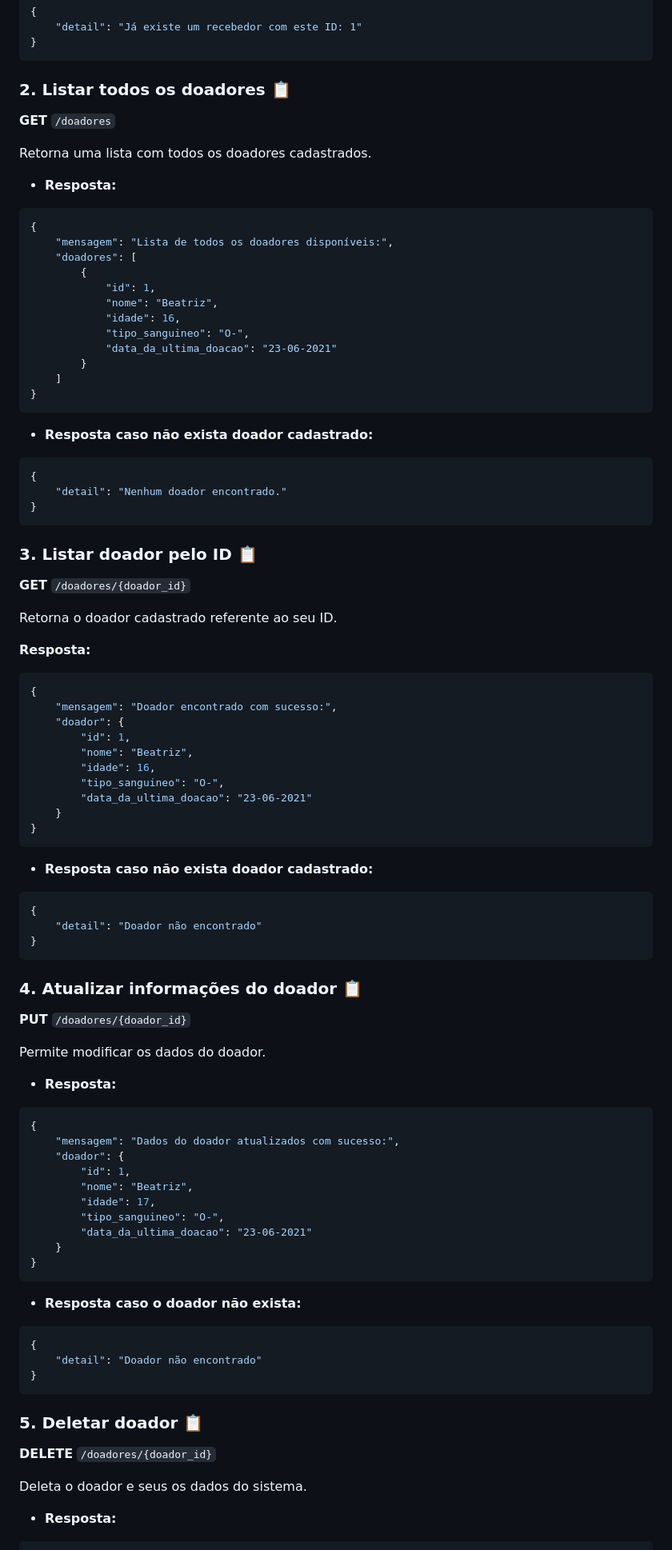
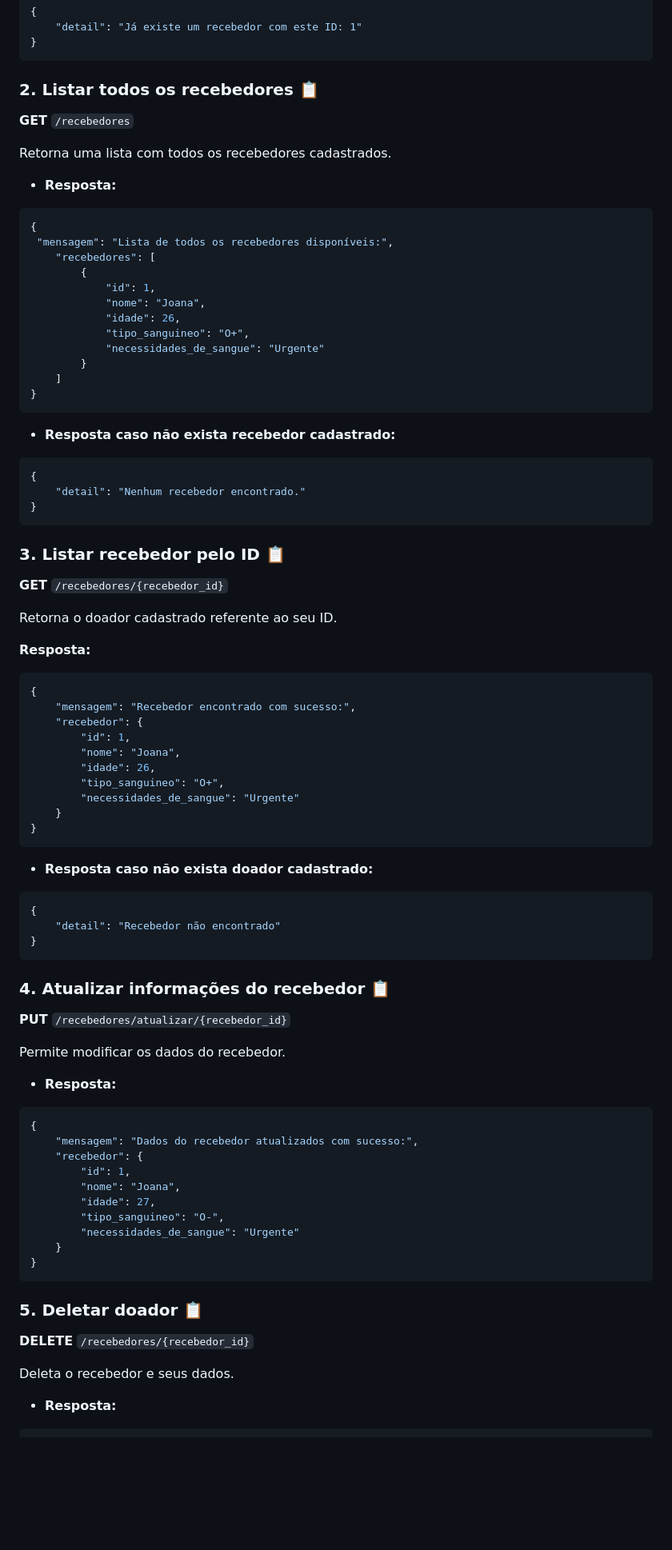
Before and after one commit to KaianeSousa/Pratica-CRUD-FastAPI, a Markdown page: README.md, the part around the change printed below. Shown: that part at 80% size. GitHub-like rendering; blank space fills up the shorter version.

Commit message:
Update README.md
add recebedores e doação

````diff
--- a/README.md
+++ b/README.md
@@ -239,51 +232,51 @@ Cadastra um novo recebedor.
 }
 ```
 
-### 2. **Listar todos os doadores** 📋
+### 2. **Listar todos os recebedores** 📋
 
-**GET** `/doadores`
+**GET** `/recebedores`
 
-Retorna uma lista com todos os doadores cadastrados.
+Retorna uma lista com todos os recebedores cadastrados.
 
 - **Resposta:**
 ```json
 {
-    "mensagem": "Lista de todos os doadores disponíveis:",
-    "doadores": [
+ "mensagem": "Lista de todos os recebedores disponíveis:",
+    "recebedores": [
         {
             "id": 1,
-            "nome": "Beatriz",
-            "idade": 16,
-            "tipo_sanguineo": "O-",
-            "data_da_ultima_doacao": "23-06-2021"
+            "nome": "Joana",
+            "idade": 26,
+            "tipo_sanguineo": "O+",
+            "necessidades_de_sangue": "Urgente"
         }
     ]
 }
 ```
 
-- **Resposta caso não exista doador cadastrado:**
+- **Resposta caso não exista recebedor cadastrado:**
 ```json
 {
-    "detail": "Nenhum doador encontrado."
+    "detail": "Nenhum recebedor encontrado."
 }
 ```
 
-### 3. **Listar doador pelo ID** 📋
+### 3. **Listar recebedor pelo ID** 📋
 
-**GET** `/doadores/{doador_id}`
+**GET** `/recebedores/{recebedor_id}`
 
 Retorna o doador cadastrado referente ao seu ID.
 
 **Resposta:**
 ```json
 {
-    "mensagem": "Doador encontrado com sucesso:",
-    "doador": {
+    "mensagem": "Recebedor encontrado com sucesso:",
+    "recebedor": {
         "id": 1,
-        "nome": "Beatriz",
-        "idade": 16,
-        "tipo_sanguineo": "O-",
-        "data_da_ultima_doacao": "23-06-2021"
+        "nome": "Joana",
+        "idade": 26,
+        "tipo_sanguineo": "O+",
+        "necessidades_de_sangue": "Urgente"
     }
 }
 ```
@@ -291,42 +284,35 @@ Retorna o doador cadastrado referente ao seu ID.
 - **Resposta caso não exista doador cadastrado:**
 ```json
 {
-    "detail": "Doador não encontrado"
+    "detail": "Recebedor não encontrado"
 }
 ```
 
-### 4. **Atualizar informações do doador** 📋
+### 4. **Atualizar informações do recebedor** 📋
 
-**PUT** `/doadores/{doador_id}`
+**PUT** `/recebedores/atualizar/{recebedor_id}`
 
-Permite modificar os dados do doador.
+Permite modificar os dados do recebedor.
 
 - **Resposta:**
 ```json
 {
-    "mensagem": "Dados do doador atualizados com sucesso:",
-    "doador": {
+    "mensagem": "Dados do recebedor atualizados com sucesso:",
+    "recebedor": {
         "id": 1,
-        "nome": "Beatriz",
-        "idade": 17,
+        "nome": "Joana",
+        "idade": 27,
         "tipo_sanguineo": "O-",
-        "data_da_ultima_doacao": "23-06-2021"
+        "necessidades_de_sangue": "Urgente"
     }
-}
-```
-
-- **Resposta caso o doador não exista:**
-```json
-{
-    "detail": "Doador não encontrado"
 }
 ```
 
 ### 5. **Deletar doador** 📋
 
-**DELETE** `/doadores/{doador_id}`
+**DELETE** `/recebedores/{recebedor_id}`
 
-Deleta o doador e seus os dados do sistema.
+Deleta o recebedor e seus dados.
 
 - **Resposta:**
 ```json
````
Also changed, not shown: other parts of README.md (+20 -14 lines).
